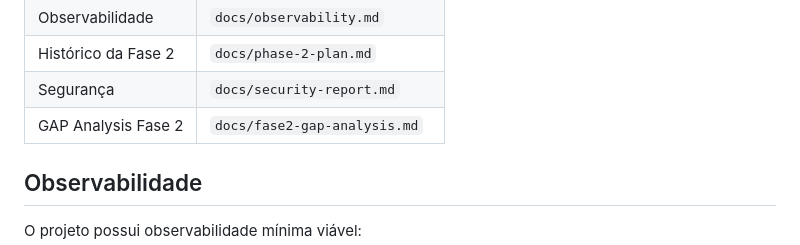
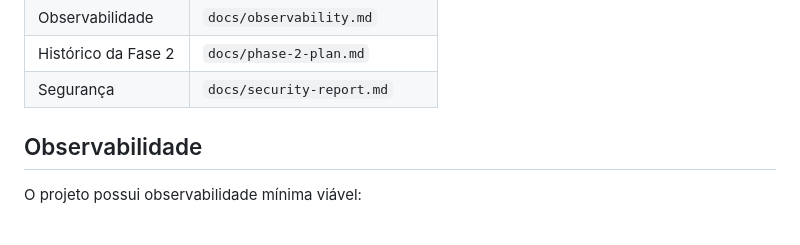
Before and after one commit to Williamnasci/oficina-tech-challenge, a Markdown page: README.md, the part around one of its changes. Rendered like a GitHub page.

Commit message:
feat(docs): add architecture diagram and remove outdated GAP analysis document

```diff
--- a/README.md
+++ b/README.md
@@ -510,7 +549,6 @@ npm run test:cov
 | Observabilidade | `docs/observability.md` |
 | Histórico da Fase 2 | `docs/phase-2-plan.md` |
 | Segurança | `docs/security-report.md` |
-| GAP Analysis Fase 2 | `docs/fase2-gap-analysis.md` |
 
 ## Observabilidade
 
```
Also changed, not shown: other parts of README.md (+39 -0 lines), docs/fase2-gap-analysis.md (deleted, +0 -163 lines).
